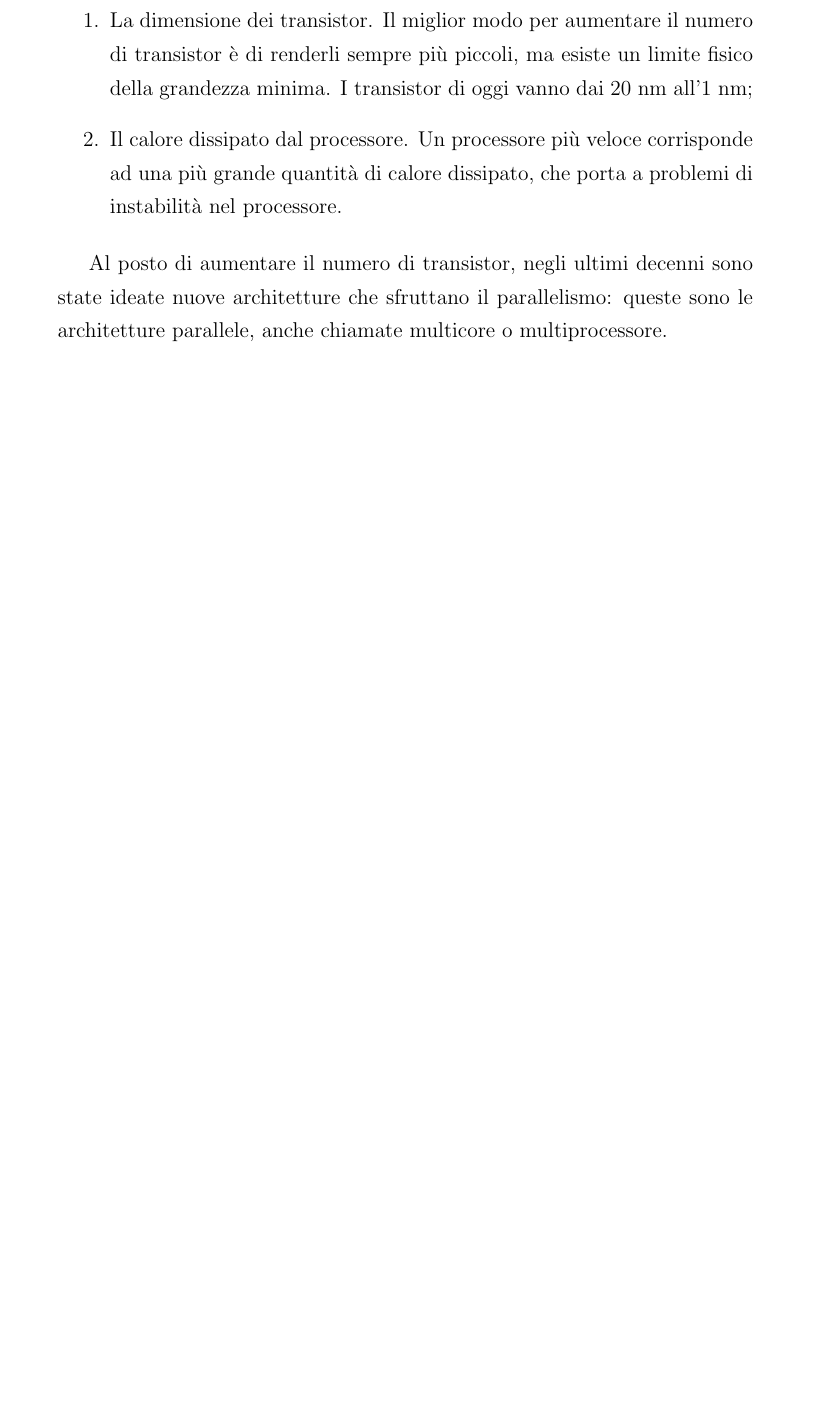
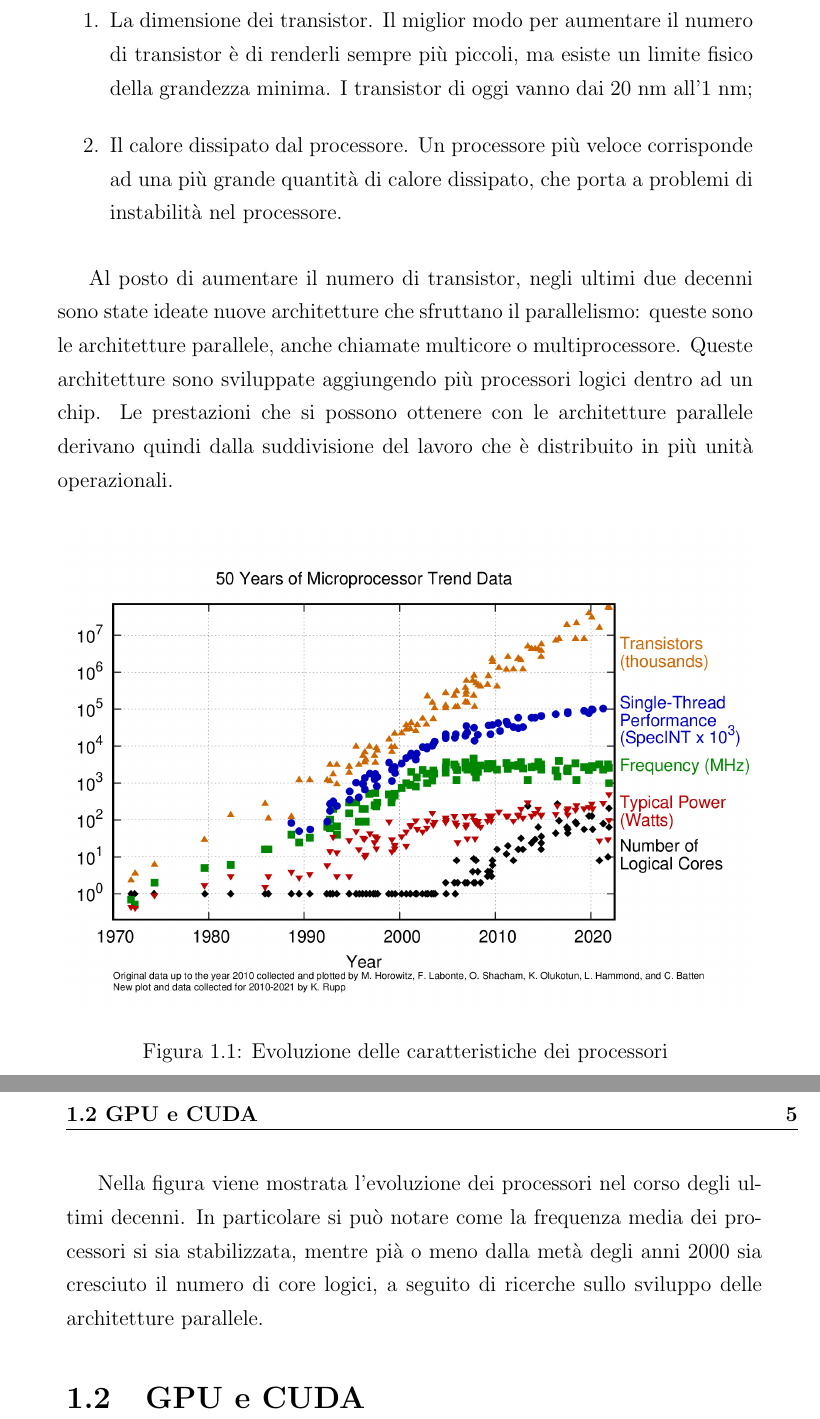
Before and after one commit to chrg127/stereomatching, a LaTeX thesis (report/tesi.tex): part of page 10 of 27 before the commit and two parts of pages 12 and 13 of 31 after it, the two joined at a grey line, cut so that both start at the same text, the shorter picture padded with empty space. Compiled offline with pdfLaTeX.

Commit message:
Finish section 'Evoluzione dei processori'

```diff
--- a/report/tesi.tex
+++ b/report/tesi.tex
@@ -181,7 +184,25 @@ Perchè mai si dovrebbe ricorrere all'esecuzione parallela per ottenere prestazi
     \item Il calore dissipato dal processore. Un processore più veloce corrisponde ad una più grande quantità di calore dissipato, che porta a problemi di instabilità nel processore.
 \end{enumerate}
 
-Al posto di aumentare il numero di transistor, negli ultimi decenni sono state ideate nuove architetture che sfruttano il parallelismo: queste sono le architetture parallele, anche chiamate multicore o multiprocessore.
+Al posto di aumentare il numero di transistor, negli ultimi due decenni sono state ideate nuove architetture che sfruttano il parallelismo: queste sono le architetture parallele, anche chiamate multicore o multiprocessore. Queste architetture sono sviluppate aggiungendo più processori logici dentro ad un chip. Le prestazioni che si possono ottenere con le architetture parallele derivano quindi dalla suddivisione del lavoro che è distribuito in più unità operazionali.
+
+% \begin{figure}[h]
+% \begin{center}
+%     \includegraphics[width=5cm]{50-years-processor-trend.png}
+%     \caption[legenda elenco figure]{legenda sotto la figura}\label{fig:prima}
+% \end{center}
+% \end{figure}
+
+\begin{figure}[h]
+\centering{}
+\includegraphics[width=\textwidth]{50-years-processor-trend.png}
+\caption{Evoluzione delle caratteristiche dei processori}
+\label{img:trend_proc}
+\end{figure}
+
+Nella figura viene mostrata l'evoluzione dei processori nel corso degli ultimi decenni. In particolare si può notare come la frequenza media dei processori si sia stabilizzata, mentre pià o meno dalla metà degli anni 2000 sia cresciuto il numero di core logici, a seguito di ricerche sullo sviluppo delle architetture parallele.
+
+\section{GPU e CUDA}
 
 \chapter{Stereo Vision}
 
```
Also changed, not shown: report/50-years-processor-trend.png (added), report/tesi.tex (15 more changed lines).
